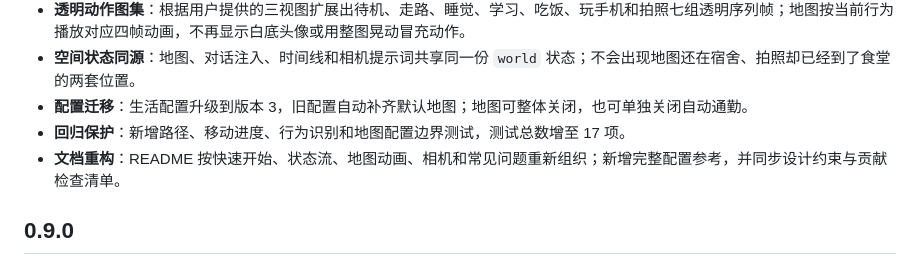
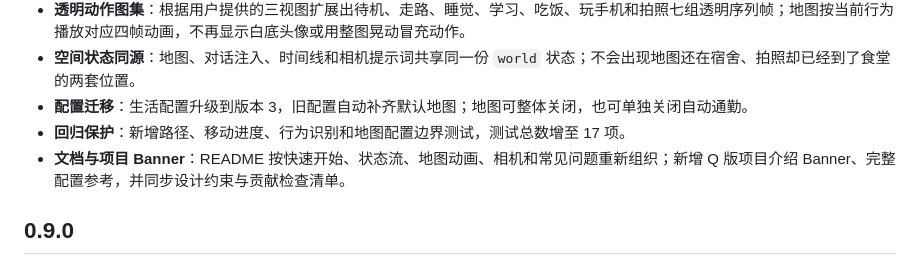
Before and after one commit to Vansnc/dsh-feiyu-life, a Markdown page: CHANGELOG.md, the part around the change. Drawn GitHub-style.

```diff
--- a/CHANGELOG.md
+++ b/CHANGELOG.md
@@ -8,7 +8,7 @@
 - **空间状态同源**：地图、对话注入、时间线和相机提示词共享同一份 `world` 状态；不会出现地图还在宿舍、拍照却已经到了食堂的两套位置。
 - **配置迁移**：生活配置升级到版本 3，旧配置自动补齐默认地图；地图可整体关闭，也可单独关闭自动通勤。
 - **回归保护**：新增路径、移动进度、行为识别和地图配置边界测试，测试总数增至 17 项。
-- **文档重构**：README 按快速开始、状态流、地图动画、相机和常见问题重新组织；新增完整配置参考，并同步设计约束与贡献检查清单。
+- **文档与项目 Banner**：README 按快速开始、状态流、地图动画、相机和常见问题重新组织；新增 Q 版项目介绍 Banner、完整配置参考，并同步设计约束与贡献检查清单。
 
 ## 0.9.0
 
```
Also changed, not shown: README.md (+2 -0 lines), assets/banner.jpg (added).
